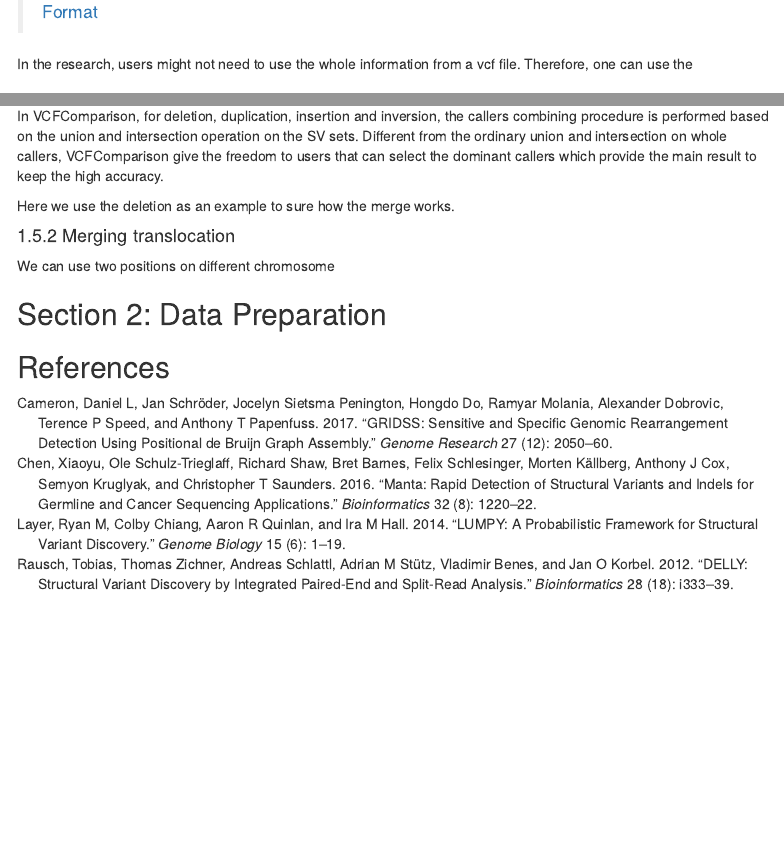
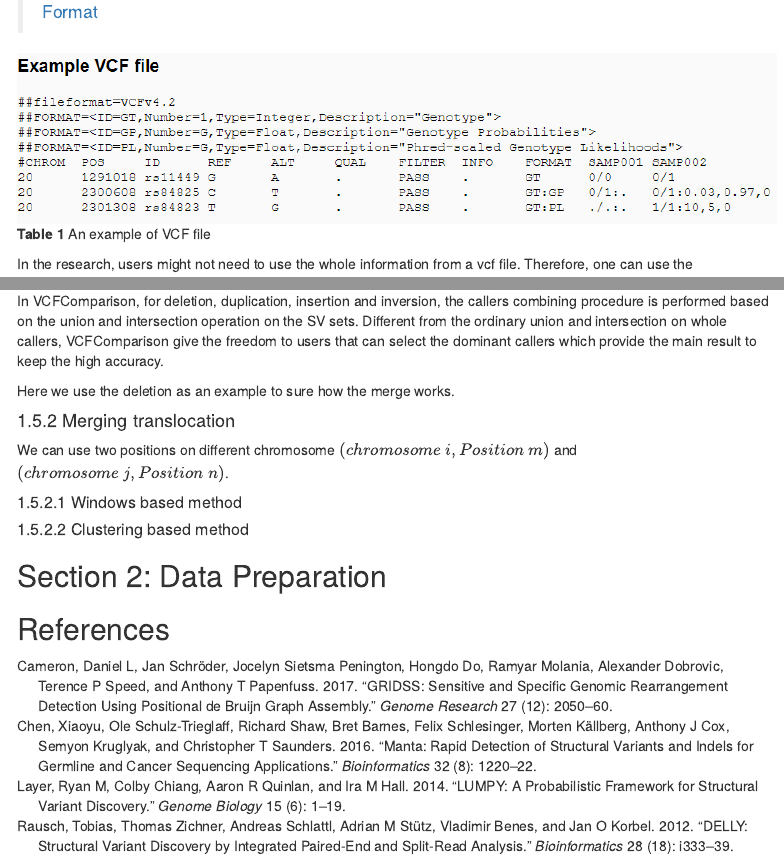
Before and after one commit to YULEITSINGTAO/SVIV, an R Markdown document (Tutorial/Tutorial.Rmd): the page in a window 1100 px wide, from 2460 px down, and a second part further down, joined at a grey line. The pictures show the output file Tutorial/Tutorial.html that the author committed with the source, opened offline; menus at the side of the page are left out.

Commit message:
Translocation

````diff
--- a/Tutorial/Tutorial.Rmd
+++ b/Tutorial/Tutorial.Rmd
@@ -75,6 +75,8 @@ There are three fields in a vcf file including meta, info and geno:
 
 > **_NOTE:_** The detailed description about vcf files please check the wikipedia link: [Variant Call Format](https://en.wikipedia.org/wiki/Variant_Call_Format)
 
+![**Table 1** An example of VCF file](./VCF_example.png)
+
 In the research, users might not need to use the whole information from a vcf file. Therefore, one can use the
 
 ### 1.4 Filter the vcf files
@@ -109,7 +111,13 @@ Here we use the deletion as an example to sure how the merge works.
 
 #### 1.5.2 Merging translocation
 
-We can use two positions on different chromosome
+We can use two positions on different chromosome $(chromosome\ i, Position\ m)$ and $(chromosome\ j, Position\ n)$.
+
+##### 1.5.2.1 Windows based method
+
+
+##### 1.5.2.2 Clustering based method
+
 
 ```{r eval = FALSE}
 
````
Also changed, not shown: R/sort_bed.R (+8 -0 lines), Tutorial/Tutorial.html, Tutorial/VCF_example.png (added).
